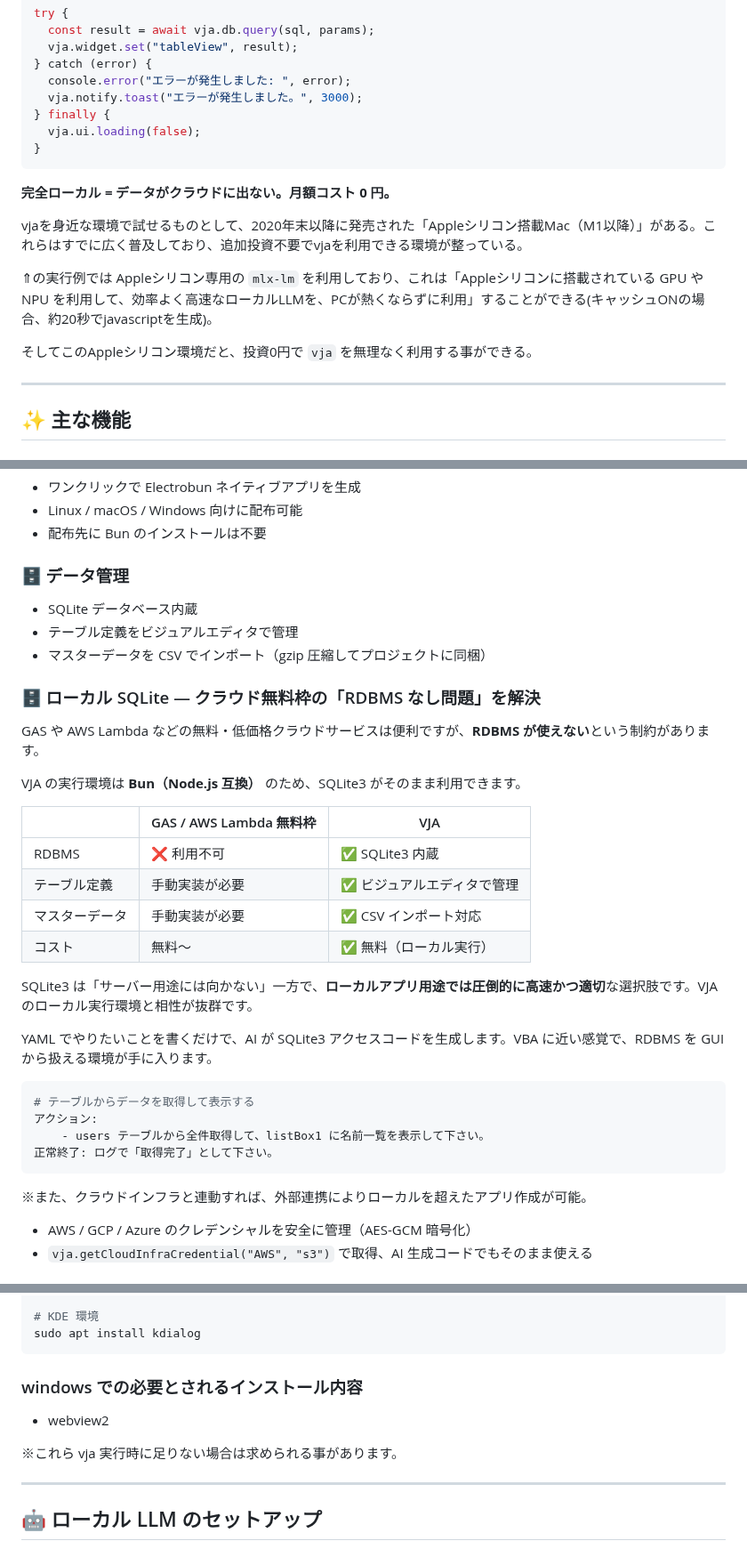
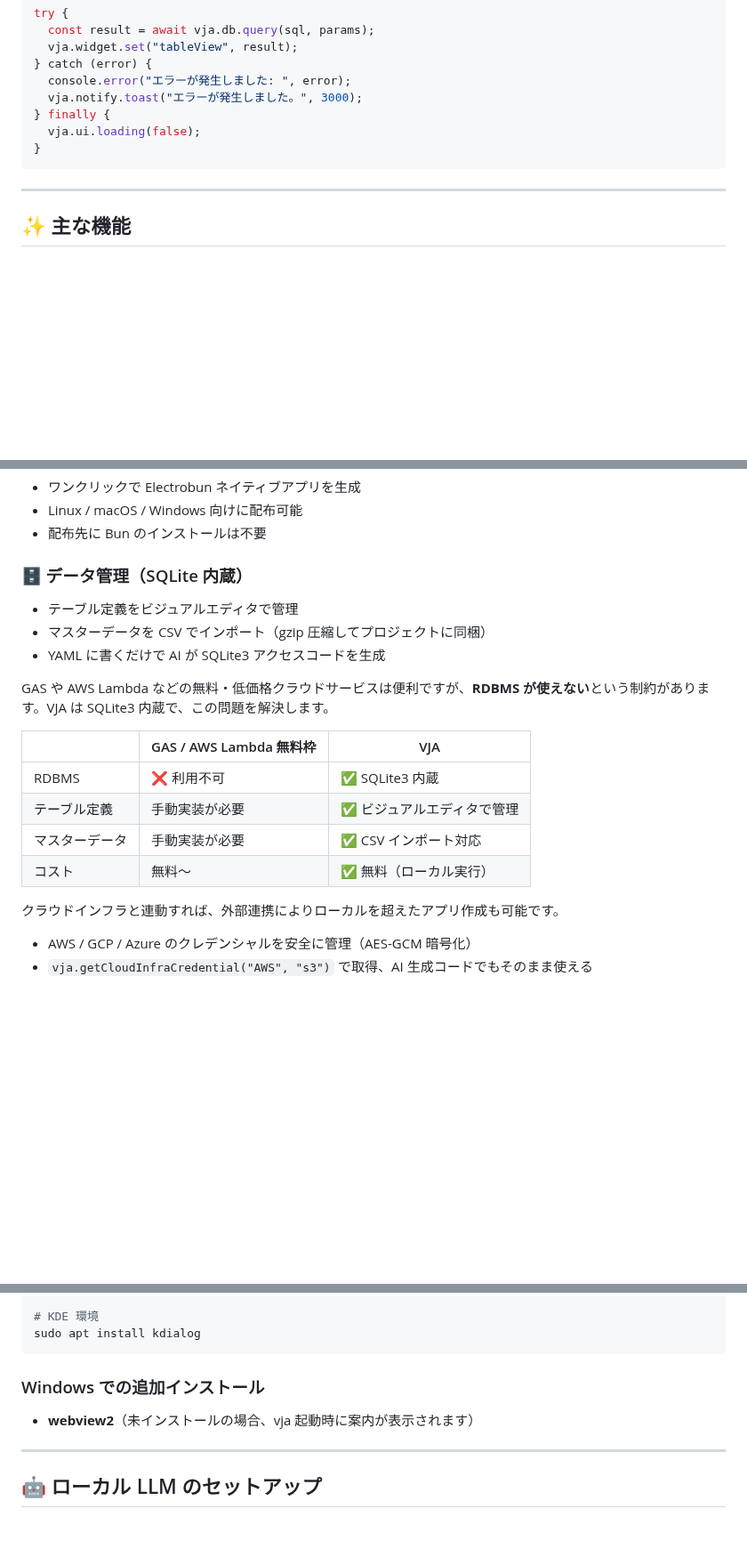
Before and after one commit to maachang/vja, a Markdown page: README.md, 3 parts joined by grey strips. Shown at 89% size. Rendered like a GitHub page; blank space fills up the shorter version.

````diff
--- a/README.md
+++ b/README.md
@@ -83,14 +105,6 @@ try {
 }
 ~~~
 
-**完全ローカル = データがクラウドに出ない。月額コスト 0 円。**
-
-vjaを身近な環境で試せるものとして、2020年末以降に発売された「Appleシリコン搭載Mac（M1以降）」がある。これらはすでに広く普及しており、追加投資不要でvjaを利用できる環境が整っている。
-
-⇑の実行例では Appleシリコン専用の `mlx-lm` を利用しており、これは「Appleシリコンに搭載されている GPU や NPU を利用して、効率よく高速なローカルLLMを、PCが熱くならずに利用」することができる(キャッシュONの場合、約20秒でjavascriptを生成)。
-
-そしてこのAppleシリコン環境だと、投資0円で `vja` を無理なく利用する事ができる。
-
 ---
 
 ## ✨ 主な機能
@@ -111,16 +125,12 @@ vjaを身近な環境で試せるものとして、2020年末以降に発売さ
 - Linux / macOS / Windows 向けに配布可能
 - 配布先に Bun のインストールは不要
 
-### 🗄️ データ管理
-- SQLite データベース内蔵
+### 🗄️ データ管理（SQLite 内蔵）
 - テーブル定義をビジュアルエディタで管理
 - マスターデータを CSV でインポート（gzip 圧縮してプロジェクトに同梱）
+- YAML に書くだけで AI が SQLite3 アクセスコードを生成
 
-### 🗄️ ローカル SQLite — クラウド無料枠の「RDBMS なし問題」を解決
-
-GAS や AWS Lambda などの無料・低価格クラウドサービスは便利ですが、**RDBMS が使えない**という制約があります。
-
-VJA の実行環境は **Bun（Node.js 互換）** のため、SQLite3 がそのまま利用できます。
+GAS や AWS Lambda などの無料・低価格クラウドサービスは便利ですが、**RDBMS が使えない**という制約があります。VJA は SQLite3 内蔵で、この問題を解決します。
 
 | | GAS / AWS Lambda 無料枠 | VJA |
 |---|---|---|
@@ -129,18 +139,7 @@ VJA の実行環境は **Bun（Node.js 互換）** のため、SQLite3 がその
 | マスターデータ | 手動実装が必要 | ✅ CSV インポート対応 |
 | コスト | 無料〜 | ✅ 無料（ローカル実行） |
 
-SQLite3 は「サーバー用途には向かない」一方で、**ローカルアプリ用途では圧倒的に高速かつ適切**な選択肢です。VJA のローカル実行環境と相性が抜群です。
-
-YAML でやりたいことを書くだけで、AI が SQLite3 アクセスコードを生成します。VBA に近い感覚で、RDBMS を GUI から扱える環境が手に入ります。
-
-```yaml
-# テーブルからデータを取得して表示する
-アクション:
-    - users テーブルから全件取得して、listBox1 に名前一覧を表示して下さい。
-正常終了: ログで「取得完了」として下さい。
-```
-
-※また、クラウドインフラと連動すれば、外部連携によりローカルを超えたアプリ作成が可能。
+クラウドインフラと連動すれば、外部連携によりローカルを超えたアプリ作成も可能です。
 
 - AWS / GCP / Azure のクレデンシャルを安全に管理（AES-GCM 暗号化）
 - `vja.getCloudInfraCredential("AWS", "s3")` で取得、AI 生成コードでもそのまま使える
@@ -214,11 +212,9 @@ sudo apt install zenity
 sudo apt install kdialog
 ```
 
-### windows での必要とされるインストール内容
+### Windows での追加インストール
 
-- webview2
-
-※これら vja 実行時に足りない場合は求められる事があります。
+- **webview2**（未インストールの場合、vja 起動時に案内が表示されます）
 
 ---
 
````
Also changed, not shown: other parts of README.md (+38 -17 lines).
